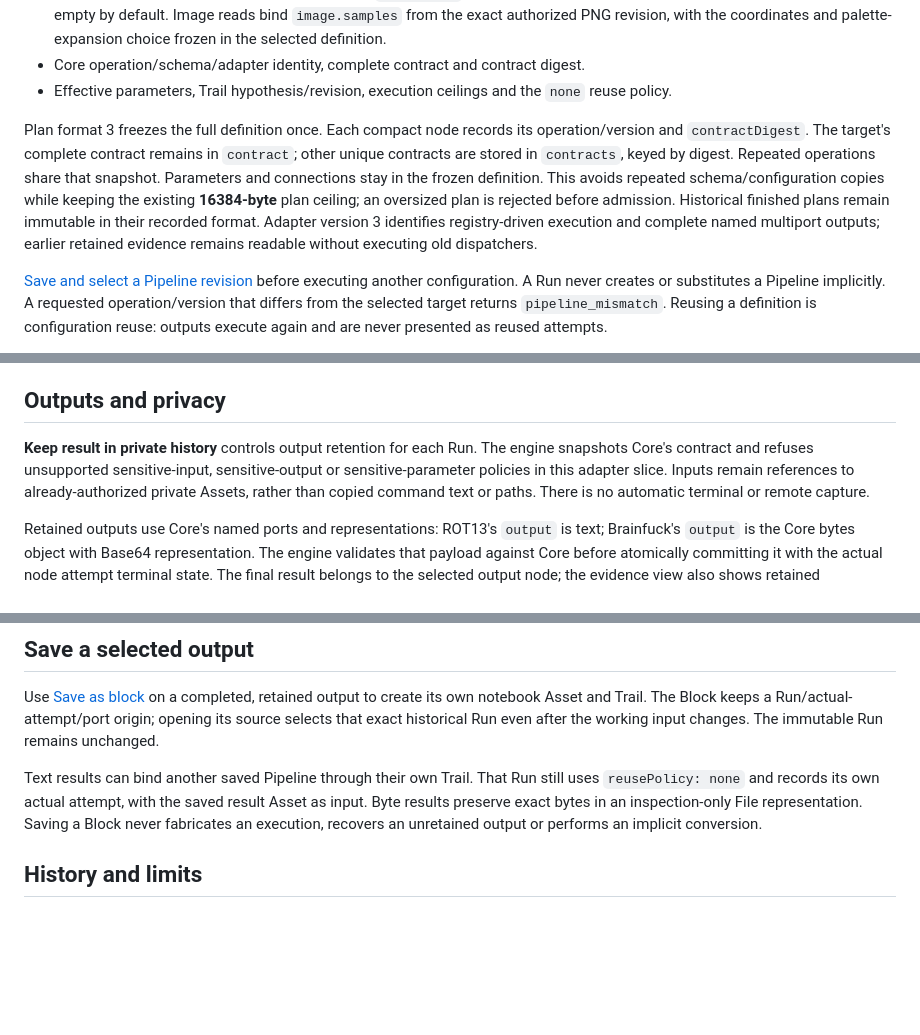
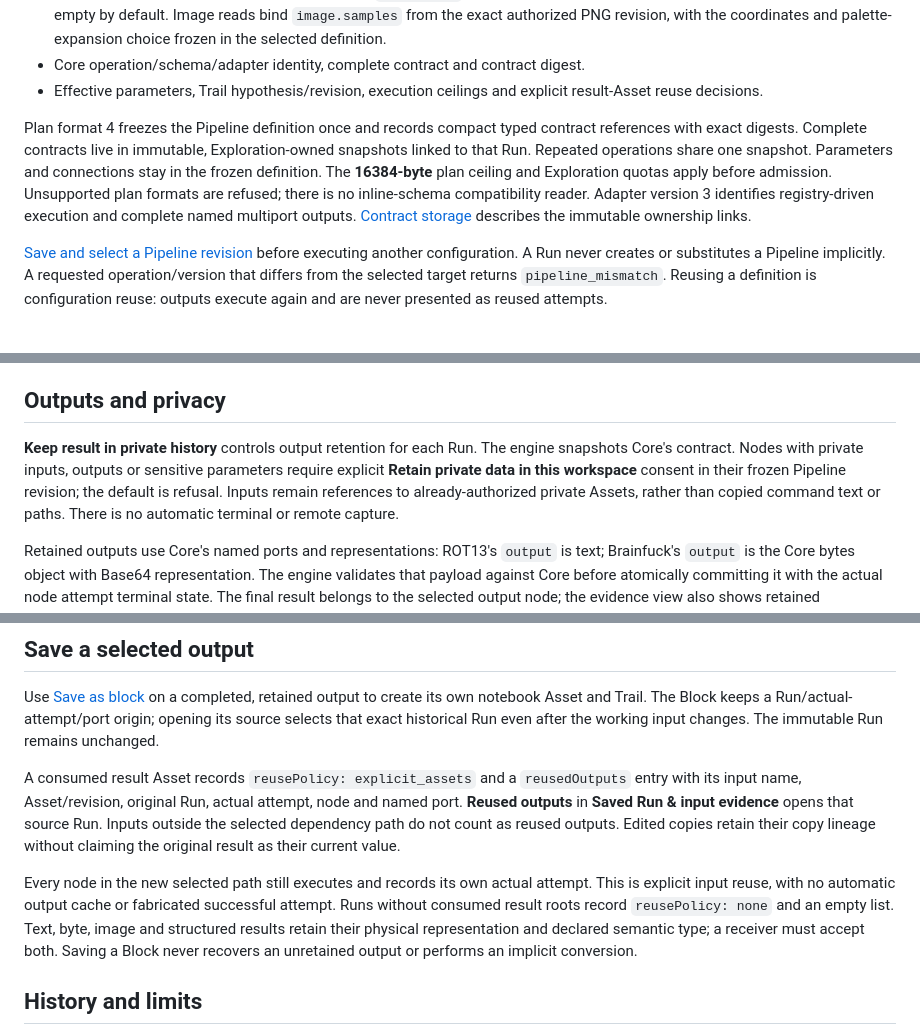
Before and after one commit to cubearc/play, a Markdown page: docs/reference/desktop-runs.md, 3 parts joined by grey strips. GitHub-like rendering; blank space fills up the shorter version.

```diff
--- a/docs/reference/desktop-runs.md
+++ b/docs/reference/desktop-runs.md
@@ -33,17 +33,17 @@ An accepted Run pins:
   bind `image.samples` from the exact authorized PNG revision, with the coordinates
   and palette-expansion choice frozen in the selected definition.
 - Core operation/schema/adapter identity, complete contract and contract digest.
-- Effective parameters, Trail hypothesis/revision, execution ceilings and the `none` reuse policy.
+- Effective parameters, Trail hypothesis/revision, execution ceilings and explicit result-Asset reuse decisions.
 
-Plan format 3 freezes the full definition once. Each compact node records its
-operation/version and `contractDigest`. The target's complete contract remains in
-`contract`; other unique contracts are stored in `contracts`, keyed by digest.
-Repeated operations share that snapshot. Parameters and connections stay in the
-frozen definition. This avoids repeated schema/configuration copies while keeping
-the existing **16384-byte** plan ceiling; an oversized plan is rejected before
-admission. Historical finished plans remain immutable in their recorded format.
-Adapter version 3 identifies registry-driven execution and complete named multiport
-outputs; earlier retained evidence remains readable without executing old dispatchers.
+Plan format 4 freezes the Pipeline definition once and records compact typed
+contract references with exact digests. Complete contracts live in immutable,
+Exploration-owned snapshots linked to that Run. Repeated operations share one
+snapshot. Parameters and connections stay in the frozen definition. The
+**16384-byte** plan ceiling and Exploration quotas apply before admission.
+Unsupported plan formats are refused; there is no inline-schema compatibility
+reader. Adapter version 3 identifies registry-driven execution and complete named
+multiport outputs. [Contract storage](desktop-storage.md#typed-structured-assets-and-contract-snapshots)
+describes the immutable ownership links.
 
 [Save and select a Pipeline revision](../explorations.md#save-and-reuse-a-pipeline)
 before executing another configuration. A Run never creates or substitutes a
@@ -197,8 +197,9 @@ conflict or acknowledgement; it never fabricates a replacement execution.
 ## Outputs and privacy
 
 **Keep result in private history** controls output retention for each Run. The
-engine snapshots Core's contract and refuses unsupported sensitive-input,
-sensitive-output or sensitive-parameter policies in this adapter slice. Inputs
+engine snapshots Core's contract. Nodes with private inputs, outputs or sensitive
+parameters require explicit **Retain private data in this workspace** consent in
+their frozen Pipeline revision; the default is refusal. Inputs
 remain references to already-authorized private Assets, rather than copied
 command text or paths. There is no automatic terminal or remote capture.
 
@@ -227,11 +228,19 @@ retained output to create its own notebook Asset and Trail. The Block keeps a
 Run/actual-attempt/port origin; opening its source selects that exact historical
 Run even after the working input changes. The immutable Run remains unchanged.
 
-Text results can bind another saved Pipeline through their own Trail. That Run still
-uses `reusePolicy: none` and records its own actual attempt, with the saved result
-Asset as input. Byte results preserve exact bytes in an inspection-only File
-representation. Saving a Block never fabricates an execution, recovers an
-unretained output or performs an implicit conversion.
+A consumed result Asset records `reusePolicy: explicit_assets` and a
+`reusedOutputs` entry with its input name, Asset/revision, original Run, actual
+attempt, node and named port. **Reused outputs** in **Saved Run & input evidence**
+opens that source Run. Inputs outside the selected dependency path do not count
+as reused outputs. Edited copies retain their copy lineage without claiming the
+original result as their current value.
+
+Every node in the new selected path still executes and records its own actual
+attempt. This is explicit input reuse, with no automatic output cache or fabricated
+successful attempt. Runs without consumed result roots record `reusePolicy: none`
+and an empty list. Text, byte, image and structured results retain their physical
+representation and declared semantic type; a receiver must accept both. Saving a
+Block never recovers an unretained output or performs an implicit conversion.
 
 ## History and limits
 
```
Also changed, not shown: other parts of docs/reference/desktop-runs.md (+2 -2 lines), docs/explorations.md (+9 -0 lines), docs/reference/desktop-storage.md (+3 -2 lines), docs/assets/desktop/reused-output-evidence.png (added), 9 other files.
